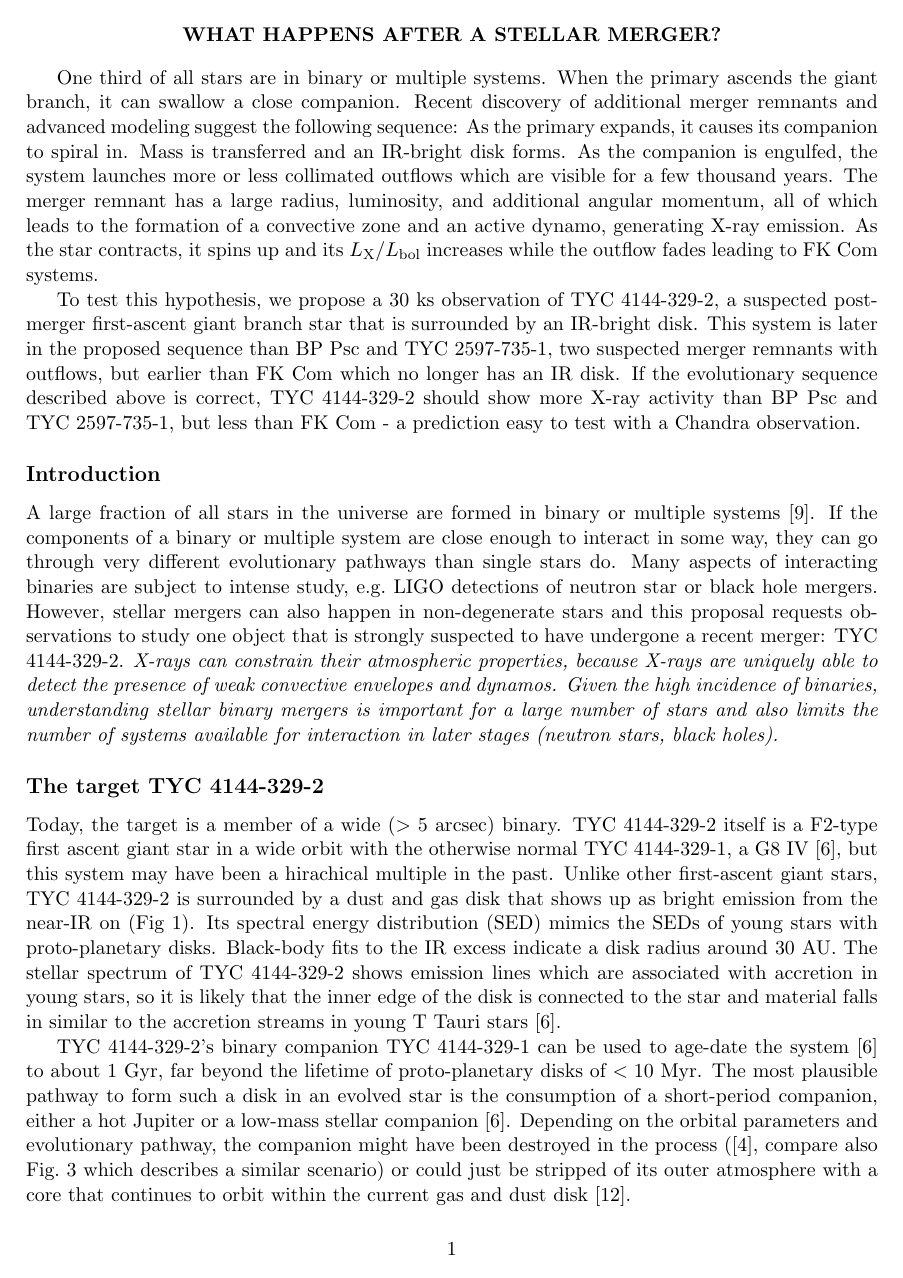
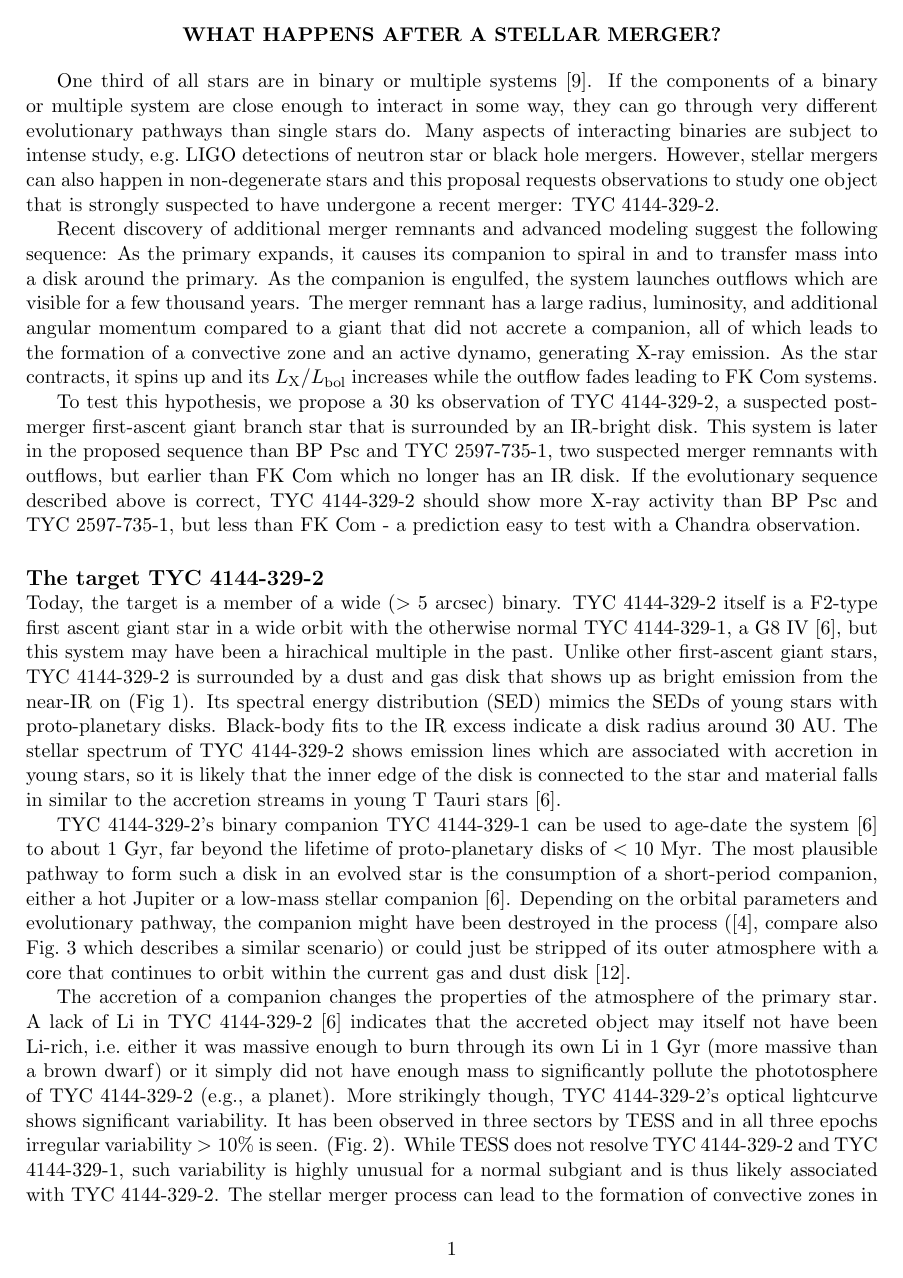
Before and after one commit to hamogu/Chandra-prop-TYC-4144-329-2, a LaTeX document (TYC4144.tex): page 1 of 5 before the commit and page 1 of 4 after it. Compiled offline with pdfLaTeX.

Commit message:
Updates from Overleaf

```diff
--- a/TYC4144.tex
+++ b/TYC4144.tex
@@ -92,16 +92,18 @@ What happens after a stellar merger?
 
 % This text is the abstract, but I'll show it again here because I don't want to rely on
 % people reading the separate forms.
-One third of all stars are in binary or multiple systems. When the primary ascends the giant branch, it can swallow a close companion. Recent discovery of additional merger remnants and advanced modeling suggest the following sequence: As the primary expands, it causes its companion to spiral in. Mass is transferred and an IR-bright disk forms. As the companion is engulfed, the system launches more or less collimated outflows which are visible for a few thousand years. The merger remnant has a large radius, luminosity, and additional angular momentum, all of which leads to the formation of a convective zone and an active dynamo, generating X-ray emission. As the star contracts, it spins up and its $L_\mathrm{X}/L_\mathrm{bol}$ increases while the outflow fades leading to FK Com systems.
+One third of all stars are in binary or multiple systems \cite{Raghavan+2010}. If the components of a binary or multiple system are close enough to interact in some way, they can go through very different evolutionary pathways than single stars do.
+Many aspects of interacting binaries are subject to intense study, e.g.\ LIGO detections of neutron star or black hole mergers. However, stellar mergers can also happen in non-degenerate stars and this proposal requests observations to study one object that is strongly suspected to have undergone a recent merger: TYC 4144-329-2.
+
+Recent discovery of additional merger remnants and advanced modeling suggest the following sequence: As the primary expands, it causes its companion to spiral in and to transfer mass into a disk around the primary. As the companion is engulfed, the system launches outflows which are visible for a few thousand years. The merger remnant has a large radius, luminosity, and additional angular momentum compared to a giant that did not accrete a companion, all of which leads to the formation of a convective zone and an active dynamo, generating X-ray emission. As the star contracts, it spins up and its $L_\mathrm{X}/L_\mathrm{bol}$ increases while the outflow fades leading to FK Com systems.
 
 To test this hypothesis, we propose a 30~ks observation of TYC 4144-329-2, a suspected post-merger first-ascent giant branch star that is surrounded by an IR-bright disk. This system is later in the proposed sequence than BP Psc and  TYC 2597-735-1, two suspected merger remnants with outflows, but earlier than FK~Com which no longer has an IR disk. If the evolutionary sequence described above is correct, TYC 4144-329-2 should show more X-ray activity than BP Psc and  TYC 2597-735-1, but less than FK Com - a prediction easy to test with a Chandra observation.
 
 
-\subsection*{Introduction}
-A large fraction of all stars in the universe are formed in binary or multiple systems \cite{Raghavan+2010}. If the components of a binary or multiple system are close enough to interact in some way, they can go through very different evolutionary pathways than single stars do. Many aspects of interacting binaries are subject to intense study, e.g.\ LIGO detections of neutron star or black hole mergers. However, stellar mergers can also happen in non-degenerate stars and this proposal requests observations to study one object that is strongly suspected to have undergone a recent merger: TYC 4144-329-2. \textit{X-rays can constrain their atmospheric properties, because X-rays are uniquely able to detect the presence of weak convective envelopes and dynamos. Given the high incidence of binaries, understanding stellar binary mergers is important for a large number of stars and also limits the number of systems available for interaction in later stages (neutron stars, black holes).}
 
 \subsection*{The target TYC 4144-329-2}
 
+\vskip -0.1in
 Today, the target is a member of a wide ($> 5$ arcsec) binary. TYC 4144-329-2 itself is a F2-type first ascent giant star in a wide orbit with the otherwise normal  TYC 4144-329-1, a G8 IV \cite{2009ApJ...696.1964M}, but this system may have been a hirachical multiple in the past. Unlike other first-ascent giant stars, TYC 4144-329-2 is surrounded by a dust and gas disk that shows up as bright emission from the near-IR on (Fig~\ref{fig:SED}). Its spectral energy distribution (SED) mimics the SEDs of young stars with proto-planetary disks.
 %The disk around TYC 4144-329-2 has a luminosity close to one fifth of the stellar luminosity. A flat disk does not intercept enough stellar light to re-radiate that much emission, so the disk must be flared.
 Black-body fits to the IR excess indicate a disk radius around 30~AU. The stellar spectrum of TYC 4144-329-2 shows emission lines which are associated with accretion in young stars, so it is likely that the inner edge of the disk is connected to the star and material falls in similar to the accretion streams in young T~Tauri stars \cite{2009ApJ...696.1964M}.
@@ -118,3 +120,4 @@ TYC 4144-329-2's binary companion TYC 4144-329-1 can be used to age-date the sys
 \end{SCfigure}
 
 
+The accretion of a companion changes the properties of the atmosphere of the primary star. A lack of Li in TYC 4144-329-2 \cite{2009ApJ...696.1964M} indicates that the accreted object may itself not have been Li-rich, i.e.\ either it was massive enough to burn through its own Li in 1 Gyr (more massive than a brown dwarf) or it simply did not have enough mass to significantly pollute the phototosphere of TYC 4144-329-2 (e.g., a planet). More strikingly though, TYC 4144-329-2's optical lightcurve shows significant variability. It has been observed in three sectors by TESS and in all three epochs irregular variability $>10\%$ is seen. (Fig.~\ref{fig:TESS}). While TESS does not resolve TYC 4144-329-2 and TYC 4144-329-1, such variability is highly unusual for a normal subgiant and is thus likely associated with TYC 4144-329-2. The stellar merger process can lead to the formation of convective zones in the photosphere \cite{Soker&Tylenda2007} and a strong magnetic field \cite{Schneider+2016}, which power a convective dynamo and thus produce spots on the surface. While it is unlikely that this process alone is sufficient to explain the strong optical variability, \textit{a Chandra observation can test if magnetic coronal activity is present.}
```
Also changed, not shown: TYC4144.tex (15 more changed lines).
